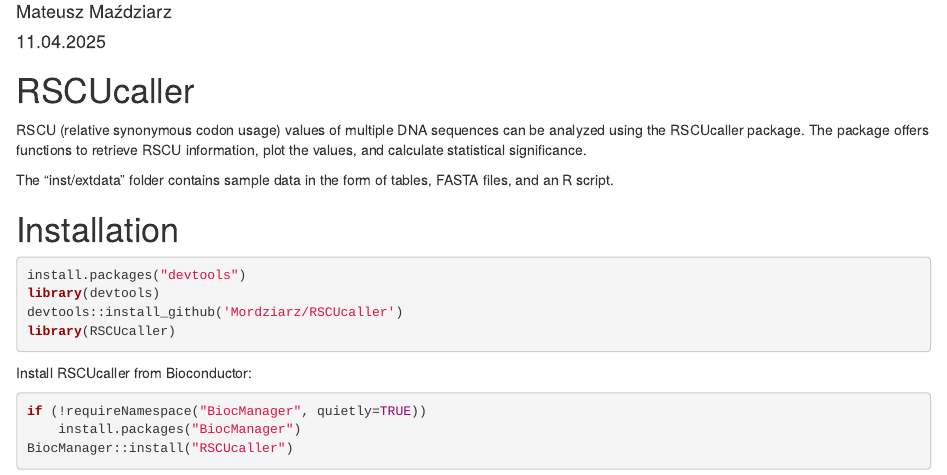
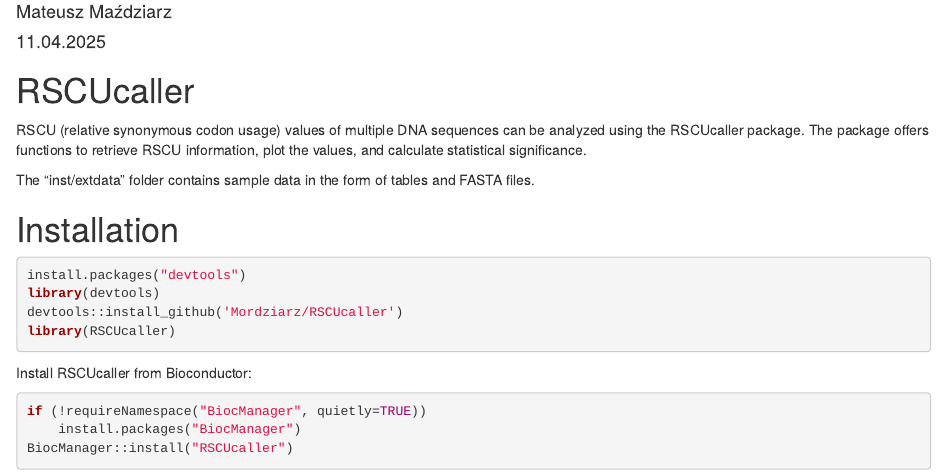
Before and after one commit to Mordziarz/RSCUcaller, an R Markdown document (vignettes/RSCUcaller.Rmd): the page in a window 1100 px wide, from 70 px down. Rendered offline with R 4.5, knitr and Pandoc, with nearby package versions; drawn as R Markdown's standard HTML page in place of the format the file asks for; some code elsewhere in the file could not run offline.

Commit message:
Update RSCUcaller.Rmd

```diff
--- a/vignettes/RSCUcaller.Rmd
+++ b/vignettes/RSCUcaller.Rmd
@@ -16,7 +16,7 @@
 
 RSCU (relative synonymous codon usage) values of multiple DNA sequences can be analyzed using the RSCUcaller package. The package offers functions to retrieve RSCU information, plot the values, and calculate statistical significance.
 
-The "inst/extdata" folder contains sample data in the form of tables, FASTA files, and an R script.
+The "inst/extdata" folder contains sample data in the form of tables and FASTA files.
 
 # Installation
 
```
